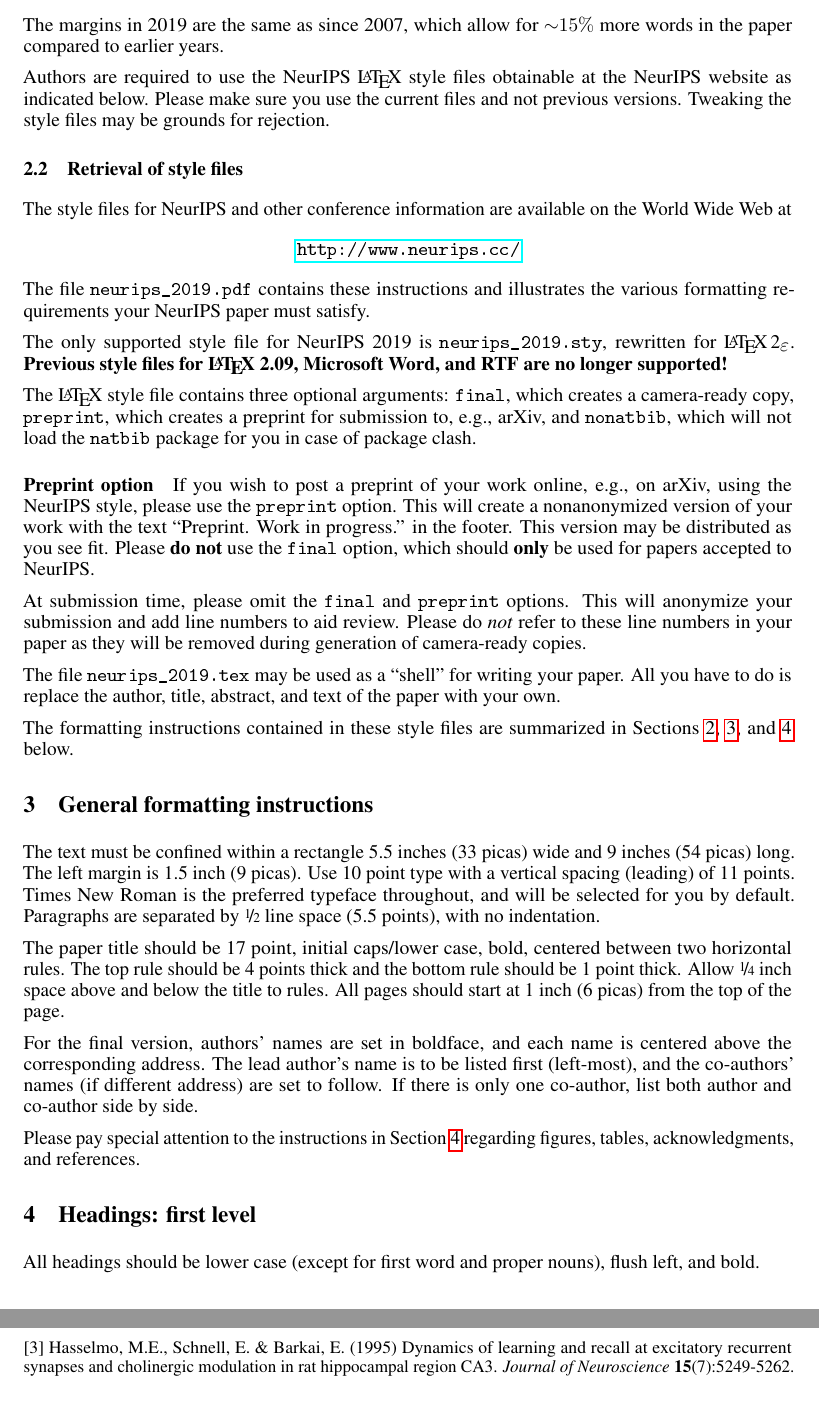
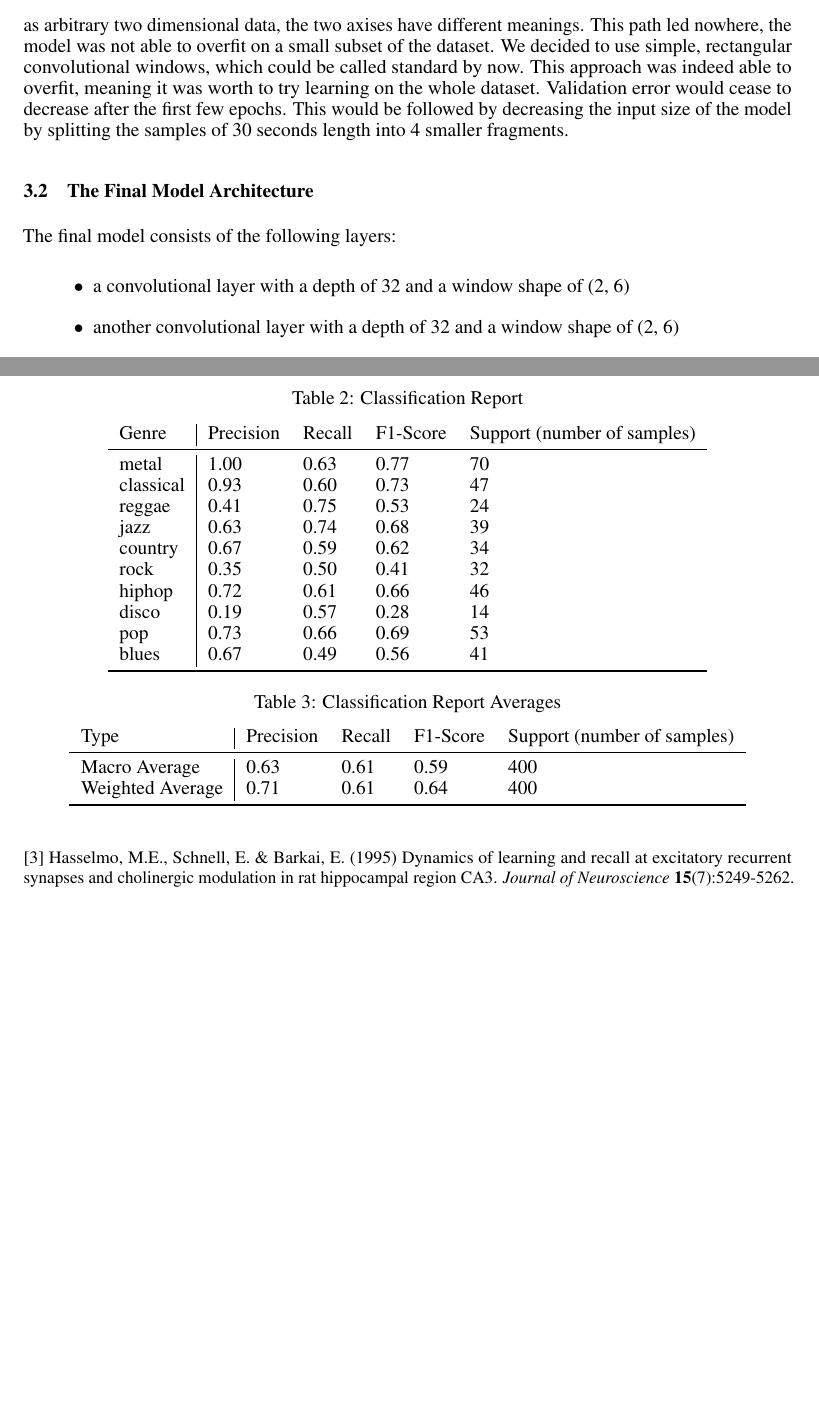
Before and after one commit to abelptvts/keras_music_classifier, a LaTeX paper (docs/paper.tex): two parts of pages 2 and 6 of 6 before the commit and two parts of pages 2 and 4 of 4 after it, joined at a grey line, cut at the place of the change, the shorter picture padded with empty space. The pictures show the PDF file docs/paper.pdf that the author committed with the source.

Commit message:
add model and results sections

```diff
--- a/docs/paper.tex
+++ b/docs/paper.tex
@@ -75,3 +73 @@ presentation at the conference.
 
-The margins in 2019 are the same as since 2007, which allow for $\sim$$15\%$
-more words in the paper compared to earlier years.
@@ -78,10 +77,18 @@ more words in the paper compared to earlier years.
+since although spectrograms can be regarded as arbitrary two dimensional data, the two
+axises have different meanings. This path led nowhere, the model was not able to
+overfit on a small subset of the dataset. We decided to use simple, rectangular convolutional
+windows, which could be called standard by now. This approach was indeed able to overfit, meaning
+it was worth to try learning on the whole dataset. Validation error would cease to decrease
+after the first few epochs. This would be followed by decreasing the input size of the model
+by splitting the samples of 30 seconds length into 4 smaller fragments.
 
-Authors are required to use the NeurIPS \LaTeX{} style files obtainable at the
-NeurIPS website as indicated below. Please make sure you use the current files
-and not previous versions. Tweaking the style files may be grounds for
-rejection.
+\subsection{The Final Model Architecture}
 
-\subsection{Retrieval of style files}
+The final model consists of the following layers:
 
-The style files for NeurIPS and other conference information are available on
-the World Wide Web at
+\begin{itemize}
+\item a convolutional layer with a depth of 32 and a window shape of (2, 6)
+\item another convolutional layer with a depth of 32 and a window shape of (2, 6)
+\item a convolutional layer with a depth of 64 and a window shape identical to the previous ones
+\item a fully connected layer of 512 neurons
+\end{itemize}
@@ -88,65 +133,10 @@ the World Wide Web at
 \begin{center}
-  \url{http://www.neurips.cc/}
+    \includegraphics[scale=0.5]{acc}
+		\includegraphics[scale=0.5]{loss}
 \end{center}
-The file \verb+neurips_2019.pdf+ contains these instructions and illustrates the
-various formatting requirements your NeurIPS paper must satisfy.
 
-The only supported style file for NeurIPS 2019 is \verb+neurips_2019.sty+,
-rewritten for \LaTeXe{}.  \textbf{Previous style files for \LaTeX{} 2.09,
-  Microsoft Word, and RTF are no longer supported!}
+\subsection{Testing Accuracy}
 
-The \LaTeX{} style file contains three optional arguments: \verb+final+, which
-creates a camera-ready copy, \verb+preprint+, which creates a preprint for
-submission to, e.g., arXiv, and \verb+nonatbib+, which will not load the
-\verb+natbib+ package for you in case of package clash.
+The final testing accuracy of the model is \textbf{0.61\%}. Below are the Classication Matrix and the final
+Classification Report.
 
-\paragraph{Preprint option}
-If you wish to post a preprint of your work online, e.g., on arXiv, using the
-NeurIPS style, please use the \verb+preprint+ option. This will create a
-nonanonymized version of your work with the text ``Preprint. Work in progress.''
-in the footer. This version may be distributed as you see fit. Please \textbf{do
-  not} use the \verb+final+ option, which should \textbf{only} be used for
-papers accepted to NeurIPS.
-
-At submission time, please omit the \verb+final+ and \verb+preprint+
-options. This will anonymize your submission and add line numbers to aid
-review. Please do \emph{not} refer to these line numbers in your paper as they
-will be removed during generation of camera-ready copies.
-
-The file \verb+neurips_2019.tex+ may be used as a ``shell'' for writing your
-paper. All you have to do is replace the author, title, abstract, and text of
-the paper with your own.
-
-The formatting instructions contained in these style files are summarized in
-Sections \ref{gen_inst}, \ref{headings}, and \ref{others} below.
-
-\section{General formatting instructions}
-\label{gen_inst}
-
-The text must be confined within a rectangle 5.5~inches (33~picas) wide and
-9~inches (54~picas) long. The left margin is 1.5~inch (9~picas).  Use 10~point
-type with a vertical spacing (leading) of 11~points.  Times New Roman is the
-preferred typeface throughout, and will be selected for you by default.
-Paragraphs are separated by \nicefrac{1}{2}~line space (5.5 points), with no
-indentation.
-
-The paper title should be 17~point, initial caps/lower case, bold, centered
-between two horizontal rules. The top rule should be 4~points thick and the
-bottom rule should be 1~point thick. Allow \nicefrac{1}{4}~inch space above and
-below the title to rules. All pages should start at 1~inch (6~picas) from the
-top of the page.
-
-For the final version, authors' names are set in boldface, and each name is
-centered above the corresponding address. The lead author's name is to be listed
-first (left-most), and the co-authors' names (if different address) are set to
-follow. If there is only one co-author, list both author and co-author side by
-side.
-
-Please pay special attention to the instructions in Section \ref{others}
-regarding figures, tables, acknowledgments, and references.
-
-\section{Headings: first level}
-\label{headings}
-
-All headings should be lower case (except for first word and proper nouns),
-flush left, and bold.
@@ -164,8 +142,0 @@ Third-level headings should be in 10-point type.
-\paragraph{Paragraphs}
-
-There is also a \verb+\paragraph+ command available, which sets the heading in
-bold, flush left, and inline with the text, with the heading followed by 1\,em
-of space.
-
-\section{Citations, figures, tables, references}
-\label{others}
@@ -192,9 +143,2 @@ produces
-\begin{quote}
-  Hasselmo, et al.\ (1995) investigated\dots
-\end{quote}
-
-If you wish to load the \verb+natbib+ package with options, you may add the
-following before loading the \verb+neurips_2019+ package:
-\begin{verbatim}
-   \PassOptionsToPackage{options}{natbib}
-\end{verbatim}
+\begin{table}[h]
+  \caption{Confusion Matrix}
@@ -235 +145,0 @@ figure. Place one line space before the figure caption and one line space after
-the figure. The figure caption should be lower case (except for first word and
@@ -249 +146,2 @@ table title, and one line space after the table. The table title must
-be lower case (except for first word and proper nouns); tables are
+  \begin{tabular}{l | llllllllll}
+    Genre & Metal & Classical & Reggae & Jazz & Country & Rock & Hiphop & Disco & Pop & Blues \\
@@ -269 +148,11 @@ This package was used to typeset Table~\ref{sample-table}.
     \midrule
+    Metal & 44 & 0 & 0 & 0 & 0 & 0 & 0 & 0 & 0 & 0 \\
+		Classical & 0 & 28 & 0 & 0 & 1 & 1 & 0 & 0 & 0 & 0 \\
+		Reggae & 1 & 1 & 18 & 0 & 1 & 2 & 5 & 3 & 8 & 5 \\
+    Jazz & 1 & 11 & 0 & 28 & 1 & 1 & 0 & 0 & 1 & 2 \\
+		Country & 0 & 2 & 0 & 3 & 20 & 1 & 0 & 0 & 0 & 4 \\
+		Rock & 12 & 0 & 0 & 2 & 5 & 16 & 4 & 2 & 1 & 4 \\
+		Hiphop & 7 & 0 & 1 & 0 & 0 & 0 & 28 & 0 & 1 & 2 \\
+		Disco & 4 & 1 & 4 & 0 & 1 & 9 & 7 & 8 & 7 & 2 \\
+		Pop & 0 & 3 & 1 & 0 & 3 & 2 & 2 & 0 & 35 & 2 \\
+		Blues & 1 & 1 & 0 & 5 & 2 & 0 & 0 & 1 & 0 & 20 \\
@@ -274,5 +160,23 @@ This package was used to typeset Table~\ref{sample-table}.
   \end{tabular}
 \end{table}
 
-\section{Final instructions}
+\begin{table}[h]
+  \caption{Classification Report}
+  \centering
+  \begin{tabular}{l | l l l l}
+    Genre & Precision & Recall & F1-Score & Support (number of samples) \\
+    \midrule
+       metal   &    1.00   &   0.63  &    0.77    &    70 \\
+   classical    &   0.93    &  0.60  &    0.73    &    47 \\
+      reggae    &   0.41    &  0.75   &   0.53    &    24 \\
+        jazz    &   0.63    &  0.74   &   0.68    &    39 \\
+     country    &   0.67    &  0.59   &   0.62    &    34 \\
+        rock    &   0.35    &  0.50   &   0.41    &    32 \\
+      hiphop    &   0.72    &  0.61   &   0.66    &    46 \\
+       disco    &   0.19    &  0.57   &   0.28    &    14 \\
+         pop    &   0.73    &  0.66   &   0.69    &    53 \\
+       blues    &   0.67   &   0.49   &   0.56   &     41 \\
+    \bottomrule
+  \end{tabular}
+\end{table}
 
@@ -347 +183,11 @@ necessary.
-\subsubsection*{Acknowledgments}
+\begin{table}[h]
+  \caption{Classification Report Averages}
+  \centering
+  \begin{tabular}{l | l l l l}
+    Type & Precision & Recall & F1-Score & Support (number of samples) \\
+    \midrule
+		Macro Average & 0.63 & 0.61 & 0.59 & 400 \\
+		Weighted Average & 0.71 & 0.61 & 0.64 & 400 \\
+    \bottomrule
+  \end{tabular}
+\end{table}
```
Also changed, not shown: docs/images/acc.png (added), docs/images/loss.png (added), docs/paper.pdf, docs/paper.tex (224 more changed lines).
